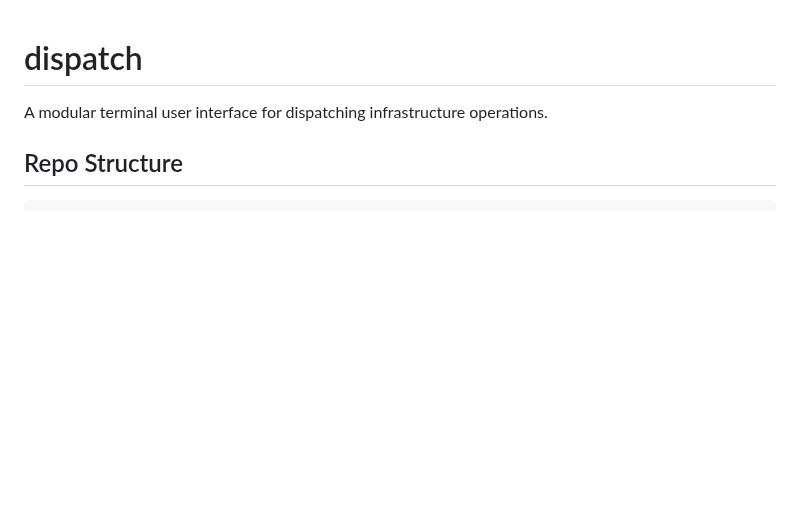
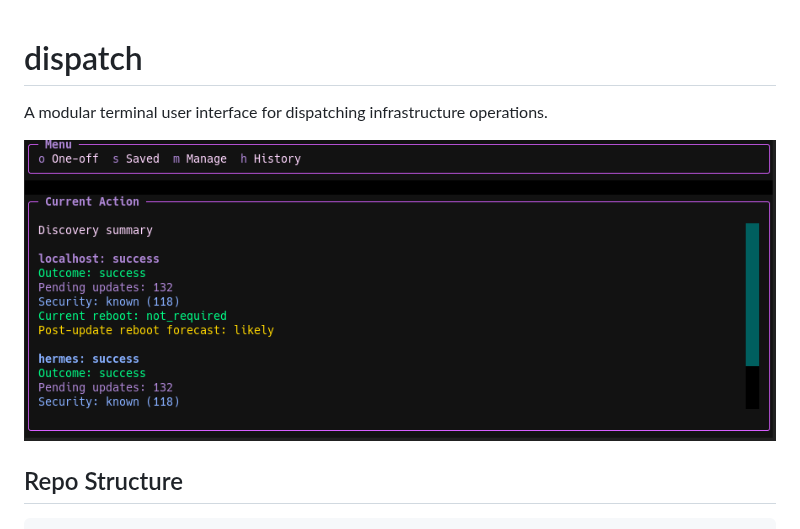
Before and after one commit to TheTeamRAH/dispatch, a Markdown page: README.md, the part around the change. Drawn GitHub-style; pictures changed too: docs/images/dispatch.png (added); blank space fills up the shorter version.

Commit message:
Add image

```diff
--- a/README.md
+++ b/README.md
@@ -1,6 +1,8 @@
 # dispatch
 
 A modular terminal user interface for dispatching infrastructure operations.
+
+![Dispatch terminal interface](docs/images/dispatch.png)
 
 ## Repo Structure
 
```
